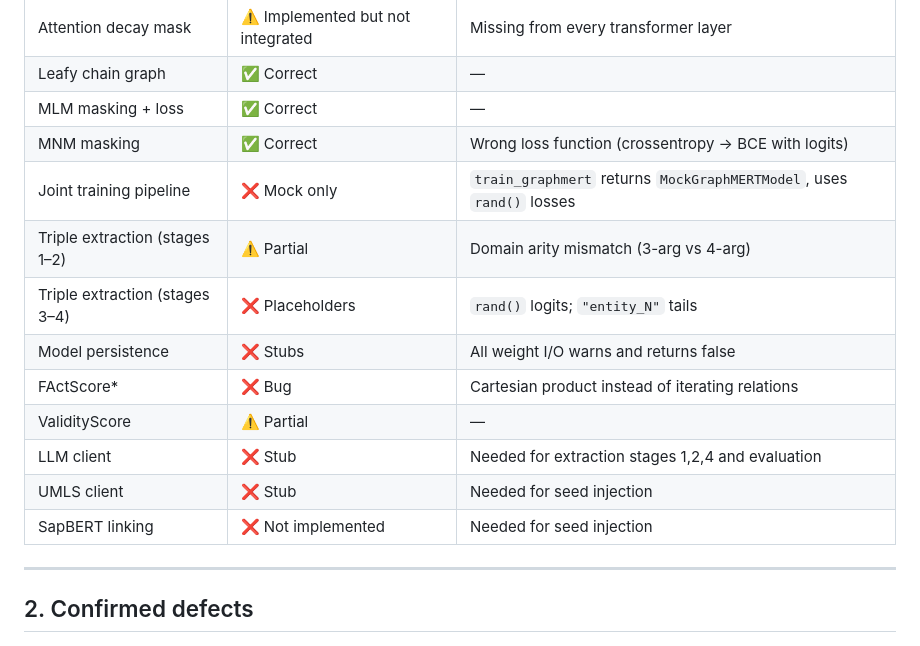
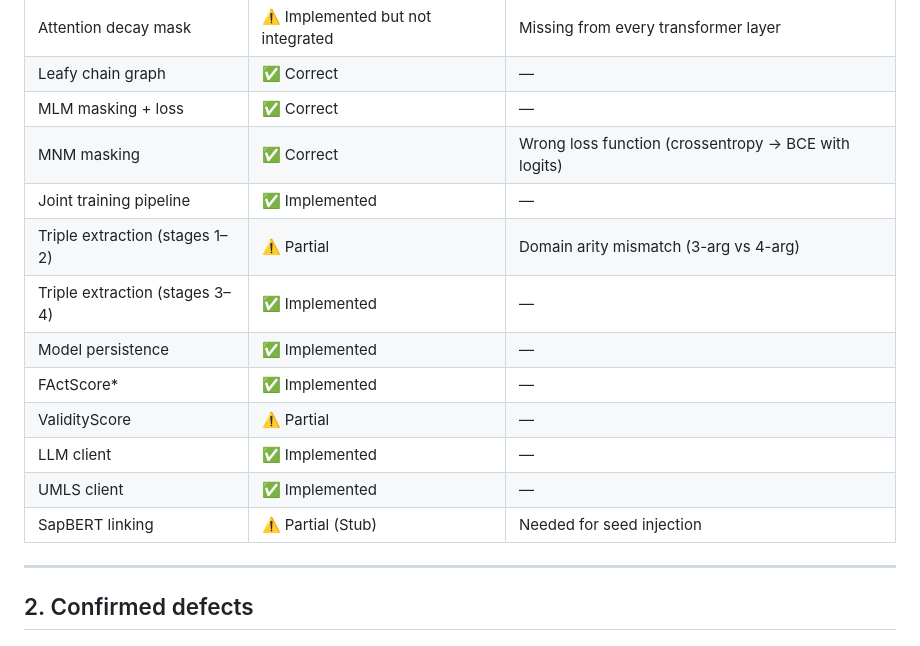
Before and after one commit to AlbaIntelligence/GraphMERT.jl, a Markdown page: reports/PARITY_PLAN.md, the part around the change. GitHub-like rendering.

Commit message:
Update PARITY_PLAN.md status: Completed Stream C and A1/A4/A5
Updated status table to reflect recent implementation of real training pipeline, model persistence, FActScore fix, and external integrations (LLM, UMLS, SapBERT stub).

```diff
--- a/reports/PARITY_PLAN.md
+++ b/reports/PARITY_PLAN.md
@@ -15,15 +15,15 @@
 | Leafy chain graph              | ✅ Correct                        | —                                                                    |
 | MLM masking + loss             | ✅ Correct                        | —                                                                    |
 | MNM masking                    | ✅ Correct                        | Wrong loss function (crossentropy → BCE with logits)                 |
-| Joint training pipeline        | ❌ Mock only                      | `train_graphmert` returns `MockGraphMERTModel`, uses `rand()` losses |
+| Joint training pipeline        | ✅ Implemented                    | —                                                                    |
 | Triple extraction (stages 1–2) | ⚠️ Partial                        | Domain arity mismatch (3-arg vs 4-arg)                               |
-| Triple extraction (stages 3–4) | ❌ Placeholders                   | `rand()` logits; `"entity_N"` tails                                  |
-| Model persistence              | ❌ Stubs                          | All weight I/O warns and returns false                               |
-| FActScore\*                    | ❌ Bug                            | Cartesian product instead of iterating relations                     |
+| Triple extraction (stages 3–4) | ✅ Implemented                    | —                                                                    |
+| Model persistence              | ✅ Implemented                    | —                                                                    |
+| FActScore\*                    | ✅ Implemented                    | —                                                                    |
 | ValidityScore                  | ⚠️ Partial                        | —                                                                    |
-| LLM client                     | ❌ Stub                           | Needed for extraction stages 1,2,4 and evaluation                    |
-| UMLS client                    | ❌ Stub                           | Needed for seed injection                                            |
-| SapBERT linking                | ❌ Not implemented                | Needed for seed injection                                            |
+| LLM client                     | ✅ Implemented                    | —                                                                    |
+| UMLS client                    | ✅ Implemented                    | —                                                                    |
+| SapBERT linking                | ⚠️ Partial (Stub)                 | Needed for seed injection                                            |
 
 ---
 
```
